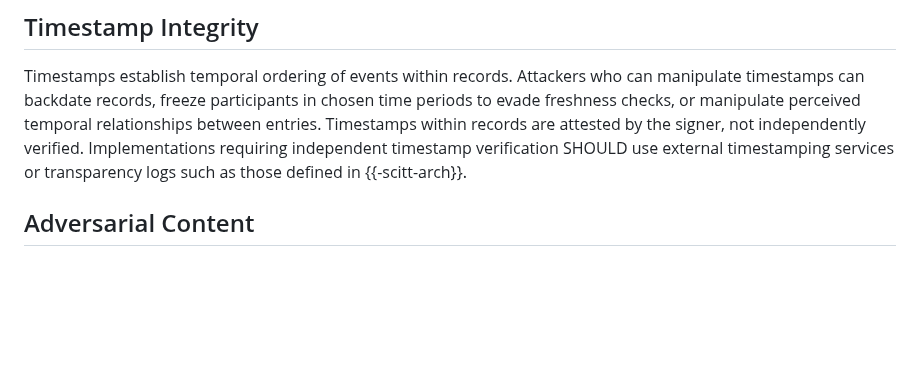
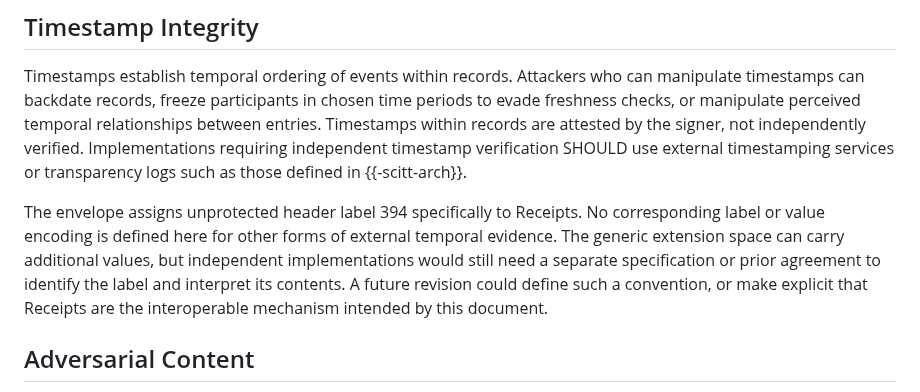
Before and after one commit to xor-hardener/draft-birkholz-verifiable-agent-conversations, a Markdown page: draft-birkholz-verifiable-agent-conversations.md, the part around the change. GitHub-like rendering; blank space fills up the shorter version.

Commit message:
Security Considerations: clarify transport for external temporal evidence
Section 6.3 recommends external timestamping in general terms, while the
envelope defines a label for Receipts but no corresponding label or value
encoding for other forms of external temporal evidence. Such evidence can
travel in the generic extension space, but the document gives it no label,
no encoding and no semantics, so independent implementations have nothing
to agree on.

Observed in a real session record whose produced files carried
OpenTimestamps proofs anchored in Bitcoin: the proofs exist and are
independently verifiable, but the envelope offers no interoperable place
to put them.

This PR records the gap. Choosing between defining a convention and making
Receipts explicit as the intended mechanism is a design decision for the
authors.

```diff
--- a/draft-birkholz-verifiable-agent-conversations.md
+++ b/draft-birkholz-verifiable-agent-conversations.md
@@ -1426,6 +1426,14 @@ Attackers who can manipulate timestamps can backdate records, freeze participant
 Timestamps within records are attested by the signer, not independently verified.
 Implementations requiring independent timestamp verification SHOULD use external timestamping services or transparency logs such as those defined in {{-scitt-arch}}.
 
+The envelope assigns unprotected header label 394 specifically to Receipts.
+No corresponding label or value encoding is defined here for other forms of
+external temporal evidence. The generic extension space can carry additional
+values, but independent implementations would still need a separate
+specification or prior agreement to identify the label and interpret its
+contents. A future revision could define such a convention, or make explicit
+that Receipts are the interoperable mechanism intended by this document.
+
 ## Adversarial Content
 
 Processing verifiable agent conversation records involves parsing content that may be produced by adversaries.
```
